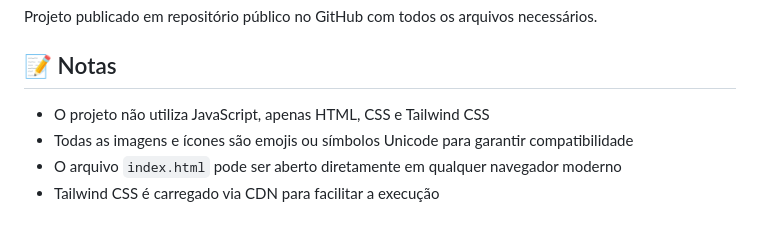
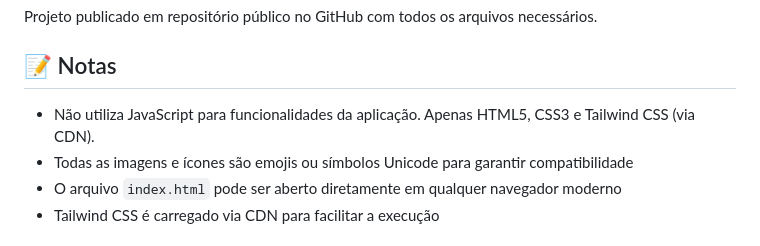
Before and after one commit to anaserdrotech/lumifin-landing-page, a Markdown page: README.md, the part around the change. Drawn GitHub-style.

```diff
--- a/README.md
+++ b/README.md
@@ -100,7 +100,8 @@ Projeto publicado em repositório público no GitHub com todos os arquivos neces
 
 ## 📝 Notas
 
-- O projeto não utiliza JavaScript, apenas HTML, CSS e Tailwind CSS
+- Não utiliza JavaScript para funcionalidades da aplicação.
+Apenas HTML5, CSS3 e Tailwind CSS (via CDN).
 - Todas as imagens e ícones são emojis ou símbolos Unicode para garantir compatibilidade
 - O arquivo `index.html` pode ser aberto diretamente em qualquer navegador moderno
 - Tailwind CSS é carregado via CDN para facilitar a execução
```
